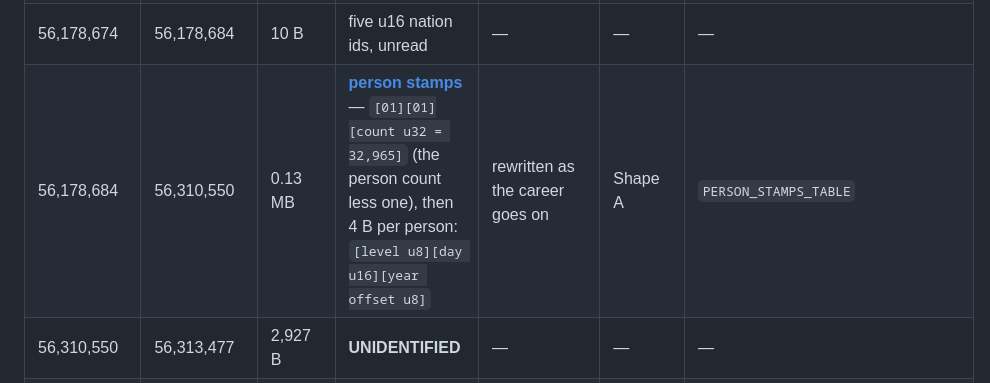
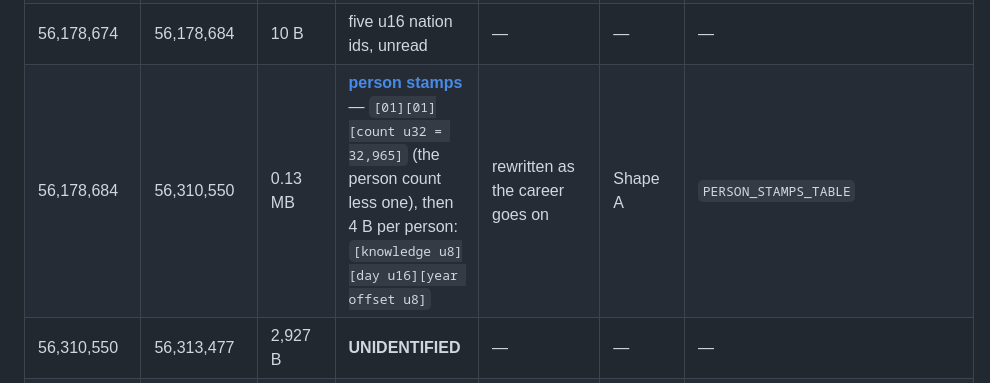
Before and after one commit to ZacHooper/fmm-stats, a Markdown page: docs/parser/savefile-map.md, the part around the change. Rendered like a GitHub page.

```diff
--- a/docs/parser/savefile-map.md
+++ b/docs/parser/savefile-map.md
@@ -77,7 +77,7 @@ notes. The status column names the `core` table that reads it
 | 55,490,212 | 55,884,748 | 0.39 MB | **UNIDENTIFIED**; ends in a sorted run of 430 u32 tids behind `ff` filler, then 73 bytes | — | — | — |
 | 55,884,748 | 56,178,674 | 0.29 MB | **[our matches](matches.md)** — `[count u8 = 57]`, then one row per match: `[home, away, cid, day][n u8][n x 17 B events][5,093 B body]` -- the body repeats the head from our side, then 50 event slots, two team blocks (`[77 B][20 x 62 B player slots][46 B]`, our score at +52) and our tactic (formation string, 11 starting positions, per-starter items, a coordinate grid) | **resets every July**; appends in-season | Shape A (u8 count, row length from its event count) | `MATCHES_TABLE` |
 | 56,178,674 | 56,178,684 | 10 B | five u16 nation ids, unread | — | — | — |
-| 56,178,684 | 56,310,550 | 0.13 MB | **[person stamps](person_stamps.md)** — `[01][01][count u32 = 32,965]` (the person count less one), then 4 B per person: `[level u8][day u16][year offset u8]` | rewritten as the career goes on | Shape A | `PERSON_STAMPS_TABLE` |
+| 56,178,684 | 56,310,550 | 0.13 MB | **[person stamps](person_stamps.md)** — `[01][01][count u32 = 32,965]` (the person count less one), then 4 B per person: `[knowledge u8][day u16][year offset u8]` | rewritten as the career goes on | Shape A | `PERSON_STAMPS_TABLE` |
 | 56,310,550 | 56,313,477 | 2,927 B | **UNIDENTIFIED** | — | — | — |
 | 56,313,477 | 56,314,027 | **550 B** | `0xFF` run, 550 bytes on every Frem save. It is not the end of our matches: the match table ends 134,803 B earlier | — | — | — |
 | 56,314,027 | — | 65 B/entry | **league titles** — `[u8][cid u16][tid u16][year u16]` + 58 B of `ff`, one entry per league title our club has won: Frem's read 1147 / 2021, 4 / 2022, 3 / 2023 (and 2 / 2028 on `frem-2030-06-22`), each the cid and season of a first place in [club_records](club_records.md)' league history (that save doesn't list its 2029 first place yet). The first entry's leading byte is the entry count (2, 3, 3, 3, 4 on the five Frem saves), the others' is `01`. Unnamed: whether cups or the manager's other clubs land here is unknown | **grows** by one entry a title | Shape A (u8 count) | struct |
```
Also changed, not shown: docs/TODO.md (+5 -4 lines), docs/parser/person_stamps.md (+11 -10 lines), docs/parser/img/person_stamps-fmm27-4.jpg (added), 4 other files.
